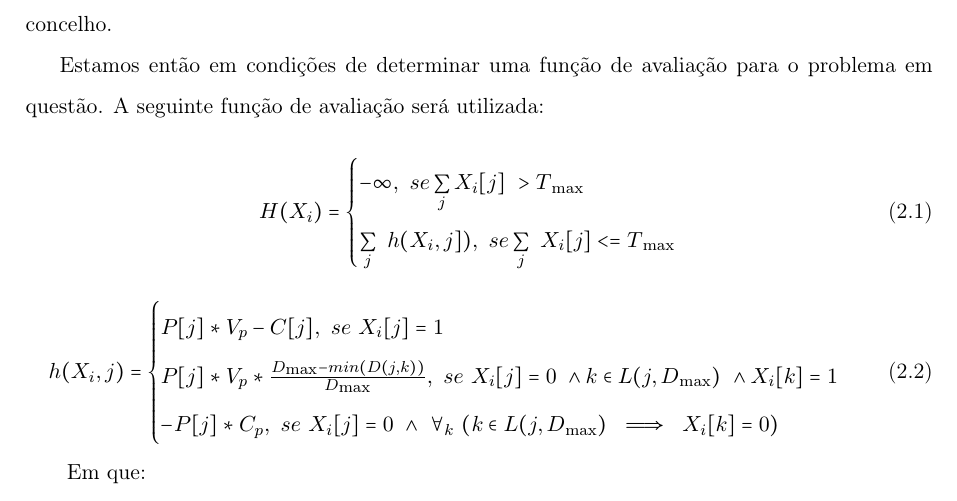
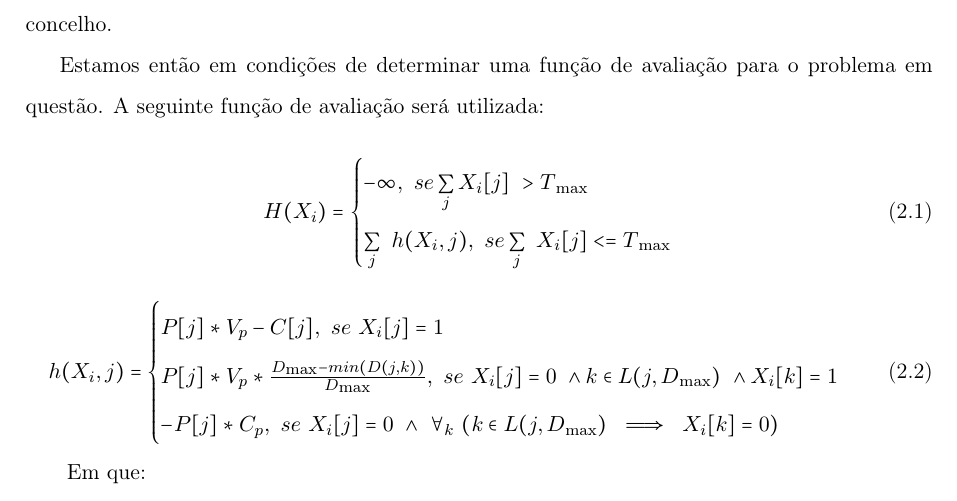
Before and after one commit to Sk0ut/IART, a LaTeX document (Relatorio/report.tex): part of page 4 of 8, cut so that both start at the same text. Compiled offline with pdfLaTeX.

Commit message:
Update report.tex

```diff
--- a/Relatorio/report.tex
+++ b/Relatorio/report.tex
@@ -149,7 +149,7 @@ Estamos então em condições de determinar uma função de avaliação para o p
 \begin{equation}
     H(X_i) = \begin{cases}
     -\infty ,\ se \sum\limits_{j}X_i[j]\ > T\textsubscript{max} \\
-    \sum\limits_{j}\ h(X_i, j]), \ se \sum\limits_{j}\ X_i[j] <= T\textsubscript{max}\\
+    \sum\limits_{j}\ h(X_i, j), \ se \sum\limits_{j}\ X_i[j] <= T\textsubscript{max}\\
     \end{cases}
 \end{equation}
 
```
